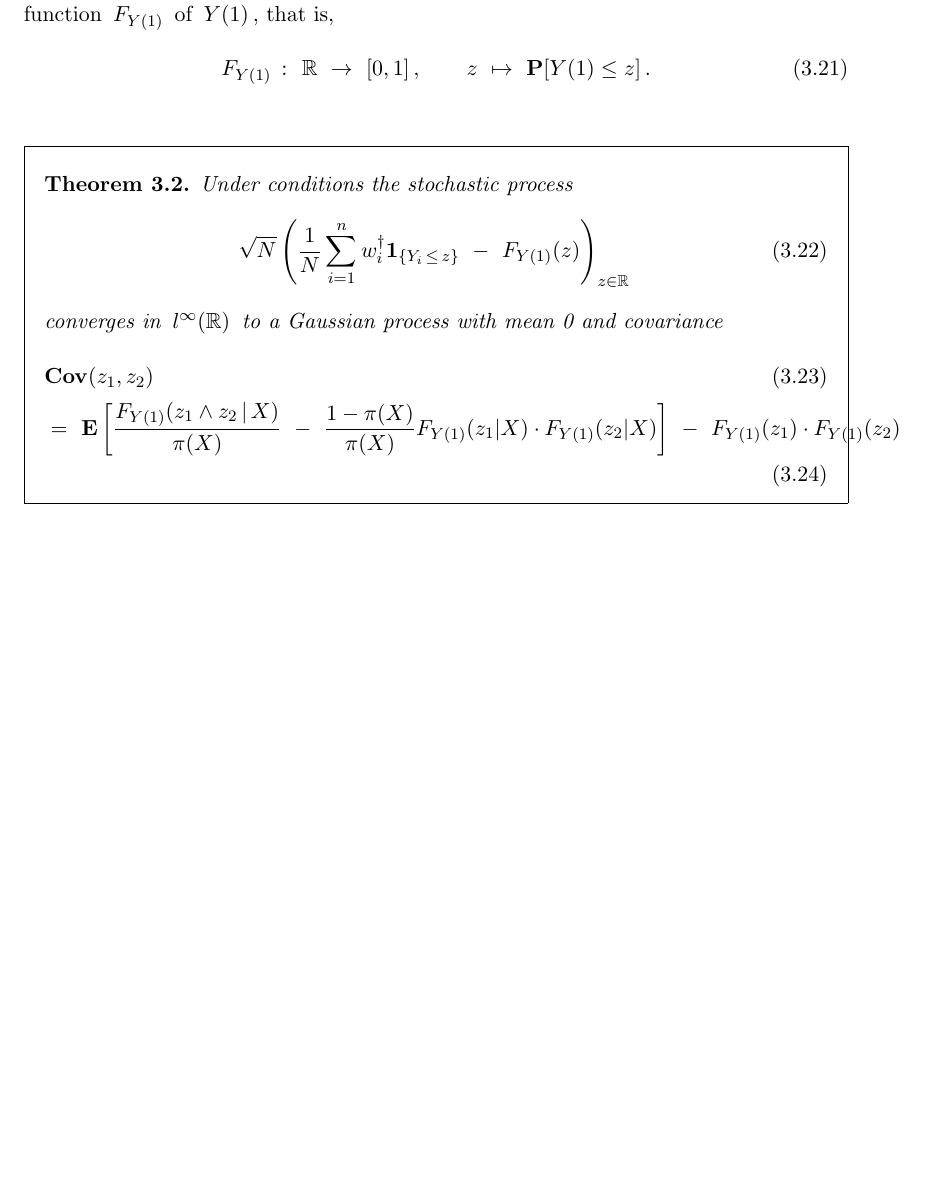
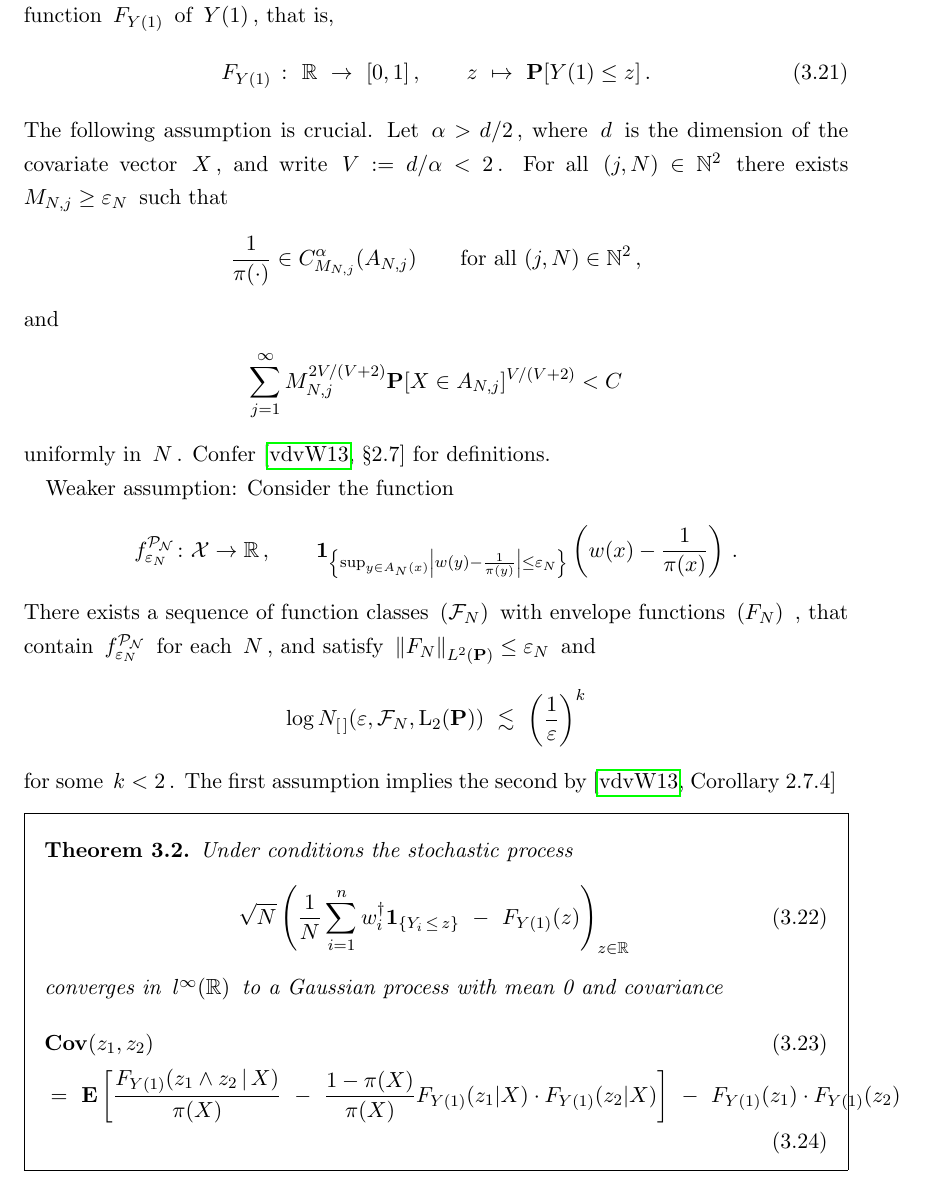
Before and after one commit to st151610/master_thesis, a LaTeX thesis (main.tex, which reads final_chapters/aa:mean.tex): part of page 23 of 50, cut so that both start at the same text, the shorter picture padded with empty space. Compiled offline with pdfLaTeX.

Commit message:
bracketing numbers

```diff
--- a/final_chapters/aa:mean.tex
+++ b/final_chapters/aa:mean.tex
@@ -26,6 +26,90 @@ that is,
   ]
   \,.
 \end{gather}
+The following assumption is crucial.
+Let $\alpha>d/2$, where $d$ is the dimension of the covariate vector $X$,
+and write $V:=d/\alpha <2$.
+For all
+$
+(j,N)\in\mathbb{N}^2
+$
+there exists
+$M_{N,j}\ge \varepsilon_N$ such that
+\begin{gather*}
+  \frac{1}{\pi(\cdot)}
+  \in C^\alpha_{M_{N,j}}(A_{N,j})
+  \qquad
+  \text{for all}\
+(j,N)\in\mathbb{N}^2
+\,,
+\end{gather*}
+and
+\begin{gather*}
+  \sum_{j=1}^{\infty}
+  M_{N,j}^{2V/(V+2)}
+  \P
+  [
+  X\in A_{N,j}
+  ]^{V/(V+2)}
+  < C
+\end{gather*}
+uniformly in $N$.
+Confer \cite[§2.7]{vaart2013} for definitions.
+
+Weaker assumption:
+Consider the function
+\begin{gather*}
+  f^{\mathcal{P_N}}_{\varepsilon_N}
+  \colon
+  \mathcal{X}
+  \to
+  \R
+  \,,
+  \qquad
+  \mathbf{1}_{
+    \left\{
+      \sup_{y\in A_N(x)}
+      \left|
+      w(y)
+      -
+      \frac{1}{\pi(y)}
+      \right|
+      \le
+      \varepsilon_N
+    \right\}
+  }
+  \left(
+      w(x)
+      -
+      \frac{1}{\pi(x)}
+  \right)
+  \,.
+\end{gather*}
+There exists a sequence of function classes
+$(\mathcal{F}_N)$
+with envelope functions
+$(F_N)$
+, that contain
+$
+  f^{\mathcal{P_N}}_{\varepsilon_N}
+$
+for each $N$,
+and satisfy
+$\norm{F_N}_{L^2(\P)}\le\varepsilon_N$
+and
+\begin{gather*}
+  \log
+  N_{[\,]}(\varepsilon,\mathcal{F}_N,\mathrm{L}_2(\P))
+  \
+  \lesssim
+  \
+  \left(
+  \frac{1}{\varepsilon}
+  \right)^k
+\end{gather*}
+for some $k<2$.
+The first assumption implies the second
+by \cite[Corollary~2.7.4]{vaart2013}
 \begin{ftheorem}
   \label{aa:mean:th}
   Under conditions
```
Also changed, not shown: main.pdf, 5 other files.
